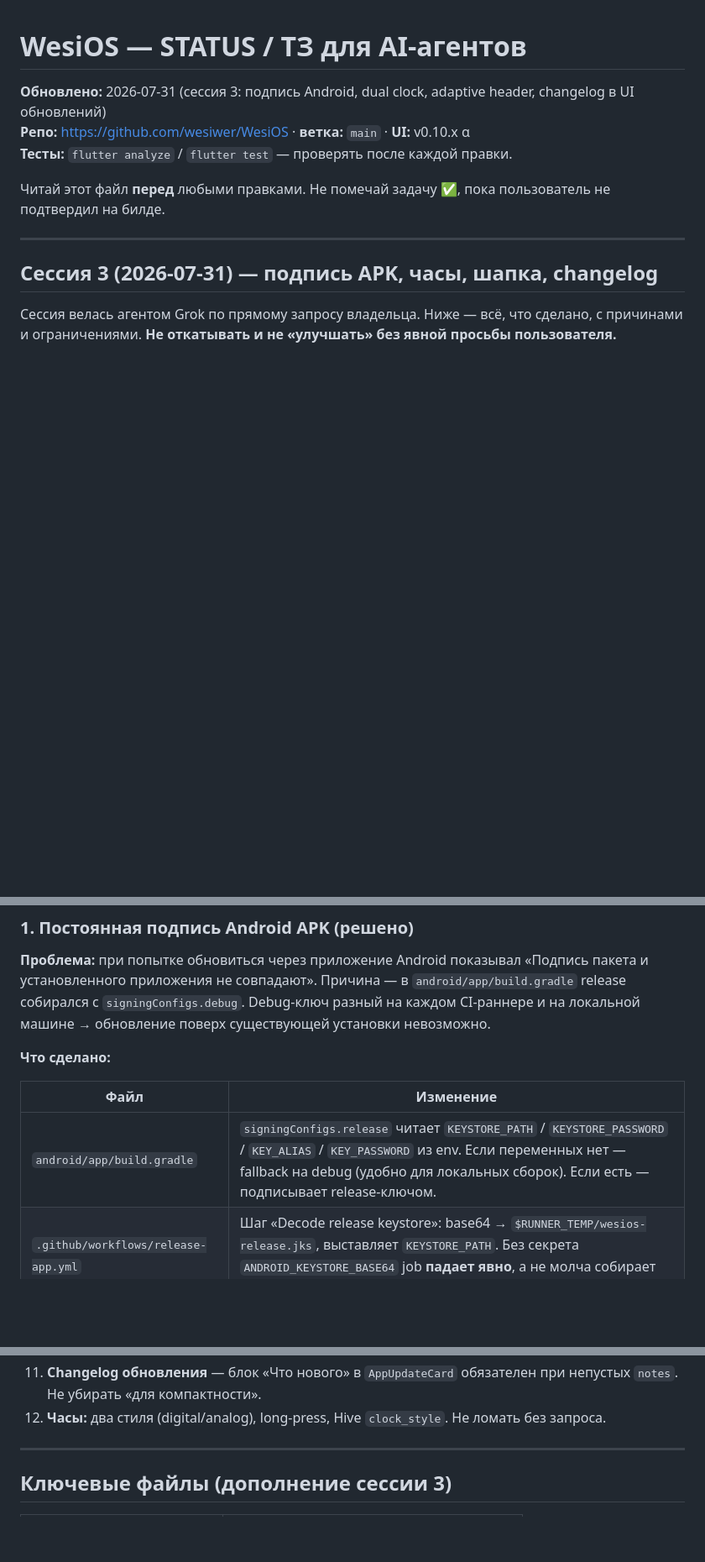
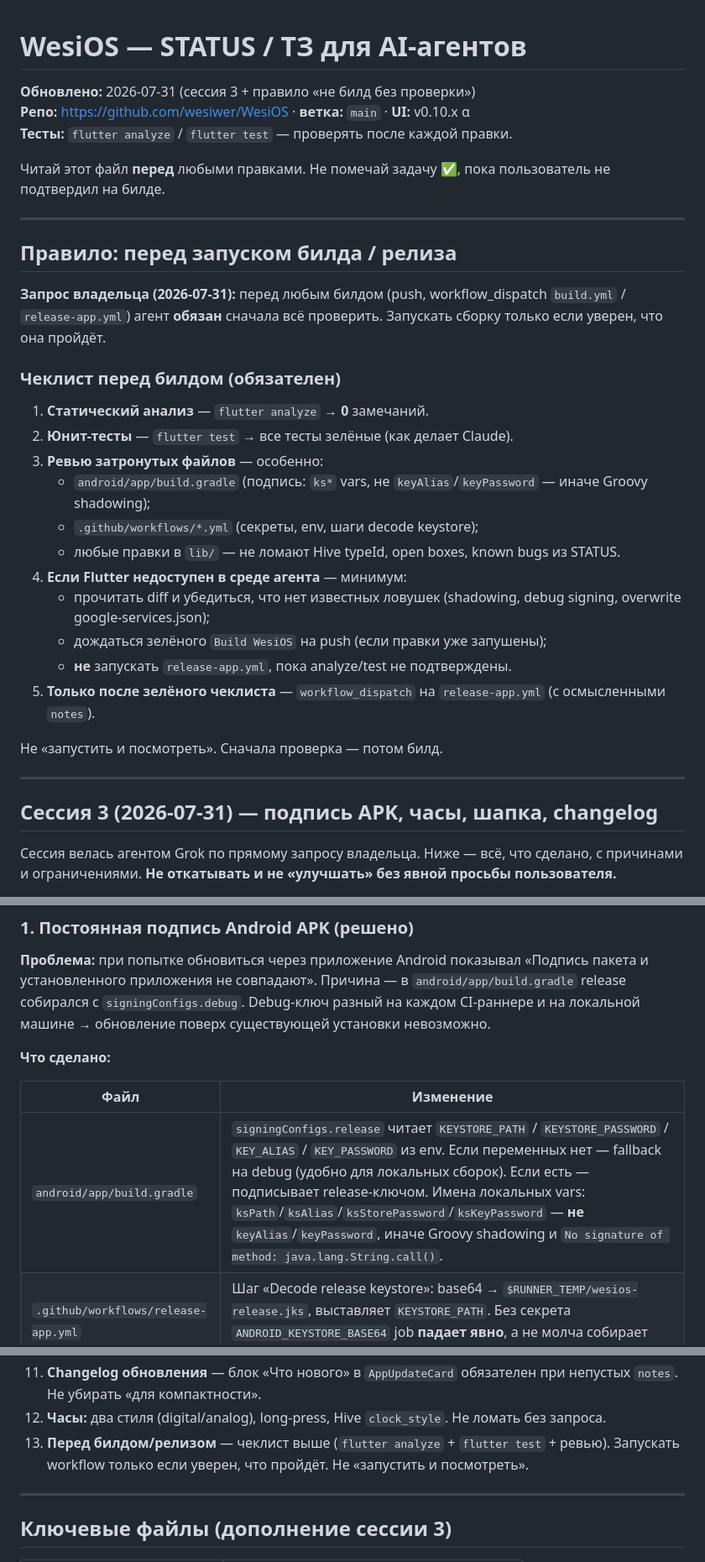
Before and after one commit to wesiwer/WesiOS, a Markdown page: STATUS.md, 3 parts joined by grey strips. Shown at 84% size. GitHub-like rendering; blank space fills up the shorter version.

Commit message:
docs(STATUS): перед билдом — всегда analyze + test, запускать только если уверен

```diff
--- a/STATUS.md
+++ b/STATUS.md
@@ -1,10 +1,34 @@
 # WesiOS — STATUS / ТЗ для AI-агентов
 
-**Обновлено:** 2026-07-31 (сессия 3: подпись Android, dual clock, adaptive header, changelog в UI обновлений)
+**Обновлено:** 2026-07-31 (сессия 3 + правило «не билд без проверки»)
 **Репо:** https://github.com/wesiwer/WesiOS · **ветка:** `main` · **UI:** v0.10.x α
 **Тесты:** `flutter analyze` / `flutter test` — проверять после каждой правки.
 
 Читай этот файл **перед** любыми правками. Не помечай задачу ✅, пока пользователь не подтвердил на билде.
+
+---
+
+## Правило: перед запуском билда / релиза
+
+**Запрос владельца (2026-07-31):** перед любым билдом (push, workflow_dispatch
+`build.yml` / `release-app.yml`) агент **обязан** сначала всё проверить.
+Запускать сборку только если уверен, что она пройдёт.
+
+### Чеклист перед билдом (обязателен)
+
+1. **Статический анализ** — `flutter analyze` → **0** замечаний.
+2. **Юнит-тесты** — `flutter test` → все тесты зелёные (как делает Claude).
+3. **Ревью затронутых файлов** — особенно:
+   - `android/app/build.gradle` (подпись: `ks*` vars, не `keyAlias`/`keyPassword` — иначе Groovy shadowing);
+   - `.github/workflows/*.yml` (секреты, env, шаги decode keystore);
+   - любые правки в `lib/` — не ломают Hive typeId, open boxes, known bugs из STATUS.
+4. **Если Flutter недоступен в среде агента** — минимум:
+   - прочитать diff и убедиться, что нет известных ловушек (shadowing, debug signing, overwrite google-services.json);
+   - дождаться зелёного `Build WesiOS` на push (если правки уже запушены);
+   - **не** запускать `release-app.yml`, пока analyze/test не подтверждены.
+5. **Только после зелёного чеклиста** — `workflow_dispatch` на `release-app.yml` (с осмысленными `notes`).
+
+Не «запустить и посмотреть». Сначала проверка — потом билд.
 
 ---
 
@@ -26,7 +50,7 @@ Debug-ключ разный на каждом CI-раннере и на лока
 
 | Файл | Изменение |
 |---|---|
-| `android/app/build.gradle` | `signingConfigs.release` читает `KEYSTORE_PATH` / `KEYSTORE_PASSWORD` / `KEY_ALIAS` / `KEY_PASSWORD` из env. Если переменных нет — fallback на debug (удобно для локальных сборок). Если есть — подписывает release-ключом. |
+| `android/app/build.gradle` | `signingConfigs.release` читает `KEYSTORE_PATH` / `KEYSTORE_PASSWORD` / `KEY_ALIAS` / `KEY_PASSWORD` из env. Если переменных нет — fallback на debug (удобно для локальных сборок). Если есть — подписывает release-ключом. Имена локальных vars: `ksPath`/`ksAlias`/`ksStorePassword`/`ksKeyPassword` — **не** `keyAlias`/`keyPassword`, иначе Groovy shadowing и `No signature of method: java.lang.String.call()`. |
 | `.github/workflows/release-app.yml` | Шаг «Decode release keystore»: base64 → `$RUNNER_TEMP/wesios-release.jks`, выставляет `KEYSTORE_PATH`. Без секрета `ANDROID_KEYSTORE_BASE64` job **падает явно**, а не молча собирает debug. |
 
 **Секреты репозитория (уже добавлены владельцем):**
@@ -268,6 +292,7 @@ Python подпроцессом — desktop-специфичный паттер
 10. **Android release подписывается постоянным ключом из Secrets.** Не откатывать на debug. Первый переход с debug → release требует одноразового удаления приложения у пользователя.
 11. **Changelog обновления** — блок «Что нового» в `AppUpdateCard` обязателен при непустых `notes`. Не убирать «для компактности».
 12. **Часы:** два стиля (digital/analog), long-press, Hive `clock_style`. Не ломать без запроса.
+13. **Перед билдом/релизом** — чеклист выше (`flutter analyze` + `flutter test` + ревью). Запускать workflow только если уверен, что пройдёт. Не «запустить и посмотреть».
 
 ---
 
```
